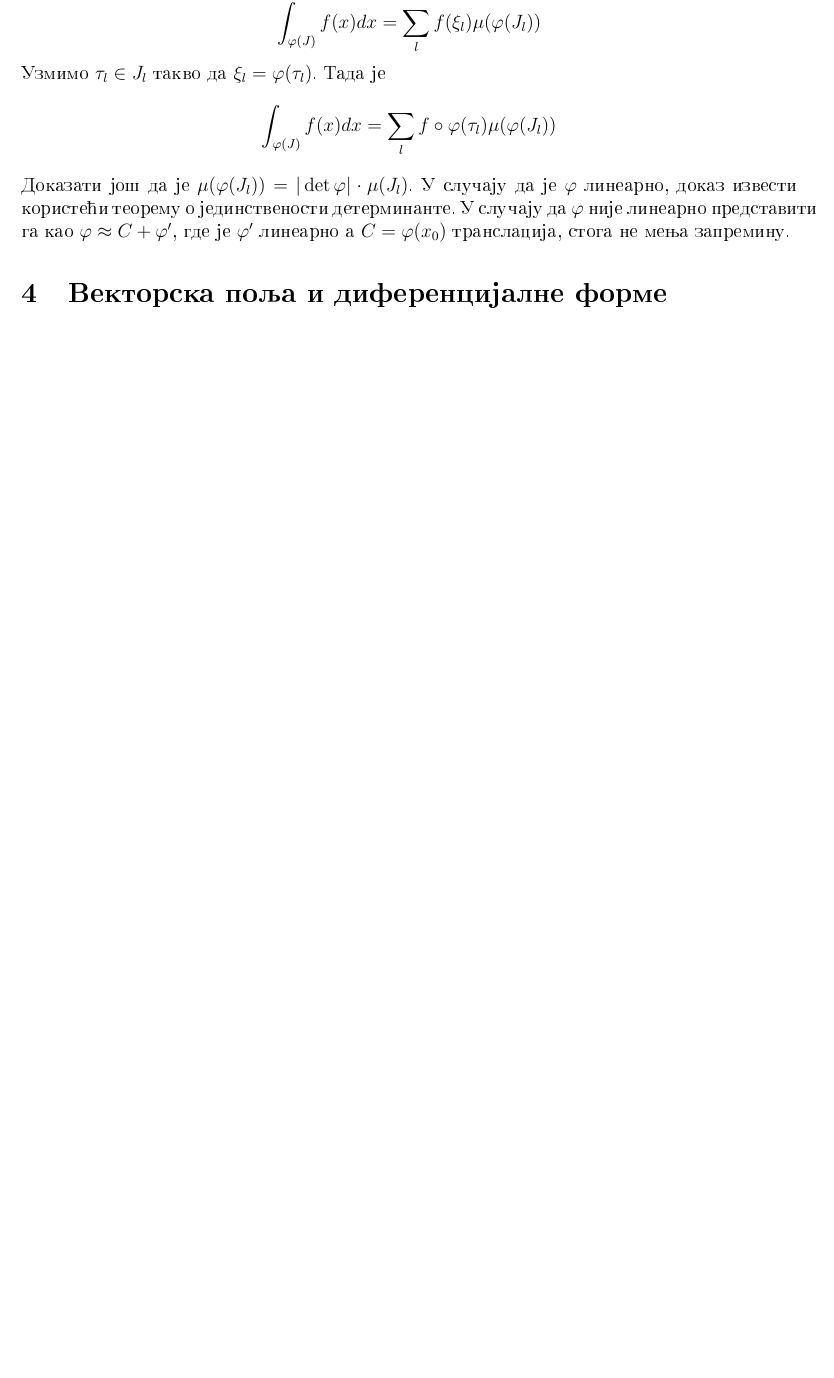
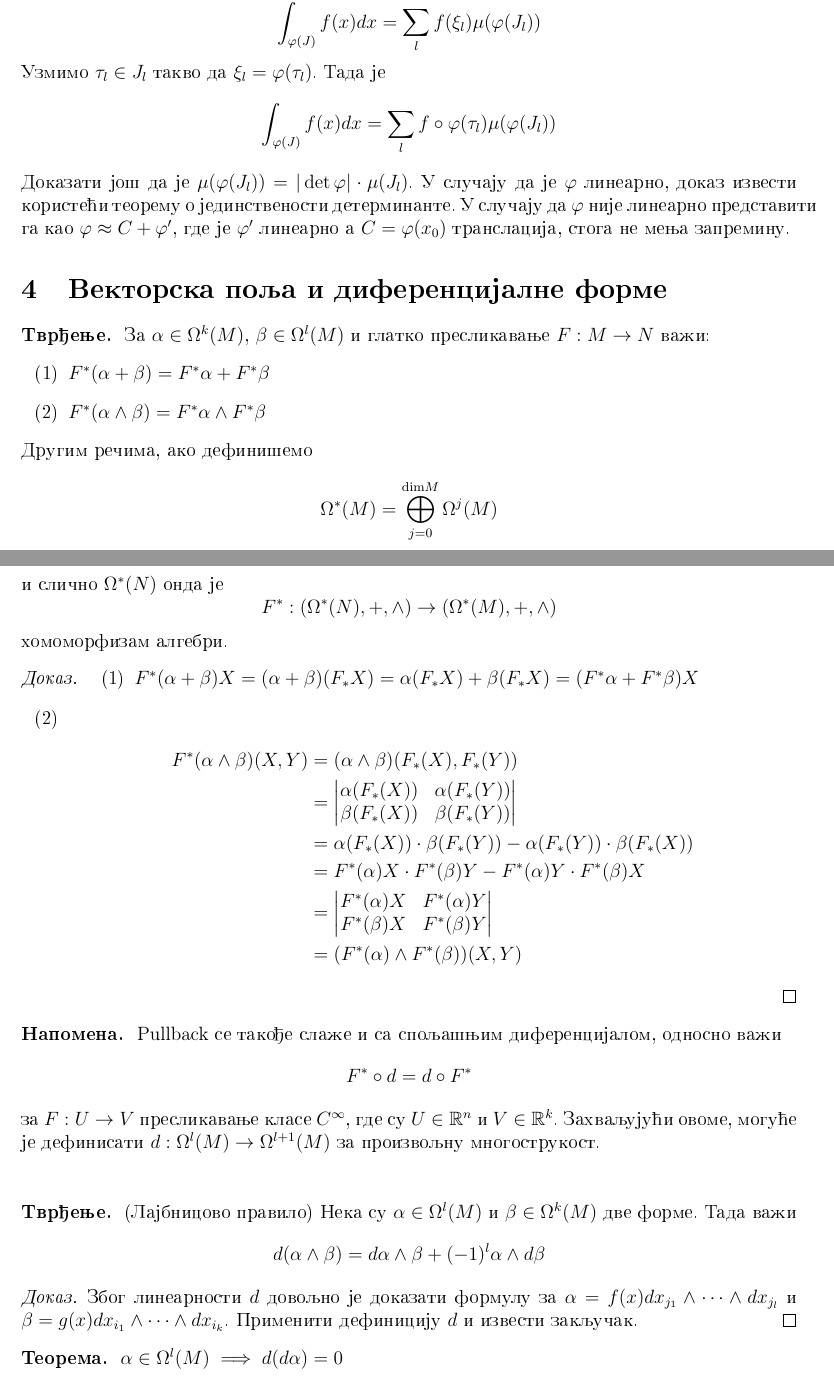
Before and after one commit to nevenas02/Analiza2, a LaTeX document (analiza2_beleske.tex): part of page 14 of 14 before the commit and two parts of pages 14 and 15 of 15 after it, the two joined at a grey line, cut so that both start at the same text, the shorter picture padded with empty space. Compiled offline with pdfLaTeX.

Commit message:
Zapocela diferencijalne forme

```diff
--- a/analiza2_beleske.tex
+++ b/analiza2_beleske.tex
@@ -748,4 +748,49 @@ Dokazati josh da je $\mu(\varphi(J_l)) = |\det \varphi| \cdot \mu(J_l)$. U sluch
 \end{nap}
 
 \section{Vektorska polja i diferencijalne forme}
+
+\begin{tvr}
+Za $\alpha \in \Omega^k(M)$, $\beta \in \Omega^l(M)$ i glatko preslikavanje $F: M \to N$ vaz1i:
+\begin{itemize}
+\item[(1)] $F^* (\alpha + \beta) = F^* \alpha + F^* \beta$
+\item[(2)] $F^* (\alpha \wedge \beta) = F^* \alpha \wedge F^* \beta$
+\end{itemize}
+Drugim rechima, ako definishemo \[\Omega^*(M) = \bigoplus^{\dim M}_{j=0} \Omega^j (M)\] i slichno $\Omega^*(N) $ onda je
+\[F^*: (\Omega^*(N), +, \wedge) \to (\Omega^*(M), +, \wedge)\]
+homomorfizam algebri.
+\end{tvr}
+
+\begin{proof}
+\begin{itemize}
+\item[(1)] $F^*(\alpha + \beta) X = (\alpha + \beta) (F_* X) = \alpha(F_* X) + \beta(F_* X) = (F^* \alpha + F^* \beta) X$
+\item[(2)]
+\begin{align*}
+ F^* (\alpha \wedge \beta) (X,Y) &= (\alpha \wedge \beta) (F_* (X), F_* (Y)) \\
+ &= \begin{vmatrix} \alpha(F_*(X)) & \alpha(F_*(Y)) \\ \beta(F_*(X)) & \beta(F_*(Y)) \end{vmatrix} \\
+ &= \alpha(F_*(X))\cdot \beta(F_*(Y)) - \alpha(F_*(Y)) \cdot \beta(F_*(X)) \\
+ &= F^*(\alpha) X \cdot F^*(\beta) Y - F^*(\alpha) Y \cdot F^*(\beta) X \\
+ &=  \begin{vmatrix} F^*(\alpha)X & F^*(\alpha)Y \\ F^*(\beta)X & F^*(\beta)Y \end{vmatrix} \\
+ &= (F^*(\alpha) \wedge F^*(\beta))(X,Y)
+\end{align*}
+\end{itemize}
+\end{proof}
+
+\begin{nap} \latin{Pullback} \fontencoding{OT2}\selectfont se takod1e slaz1e i sa spoljashnjim diferencijalom, odnosno vaz1i \[F^* \circ d  = d \circ F^* \]
+za $F: U \to V$ preslikavanje klase $C^{\infty}$, gde su $U \in \RR^n$ i $V \in \RR^k$.
+ Zahvaljujuc1i ovome, moguc1e je definisati $d: \Omega^l(M) \to \Omega^{l+1}(M)$ za proizvoljnu mno\-go\-stru\-kost.
+\end{nap}
+\\ \\
+
+\begin{tvr} (Lajbnicovo pravilo)
+Neka su $\alpha \in \Omega^l(M)$ i $\beta \in \Omega^k(M)$ dve forme. Tada vaz1i
+\[d(\alpha \wedge \beta) = d \alpha \wedge \beta + (-1)^l \alpha \wedge d \beta \]
+\end{tvr}
+\begin{proof}
+Zbog linearnosti $d$ dovoljno je dokazati formulu za $\alpha = f(x) dx_{j_1} \wedge \dots \wedge dx_{j_l}$ i $\beta = g(x) dx_{i_1} \wedge \dots \wedge dx_{i_k}$. Primeniti definiciju $d$ i izvesti zakljuchak.
+\end{proof}
+
+\begin{tma}
+$\alpha \in \Omega^l(M) \implies d(d \alpha) = 0$
+\end{tma}
+
 \end{document}
```
Also changed, not shown: analiza2_beleske.pdf.
